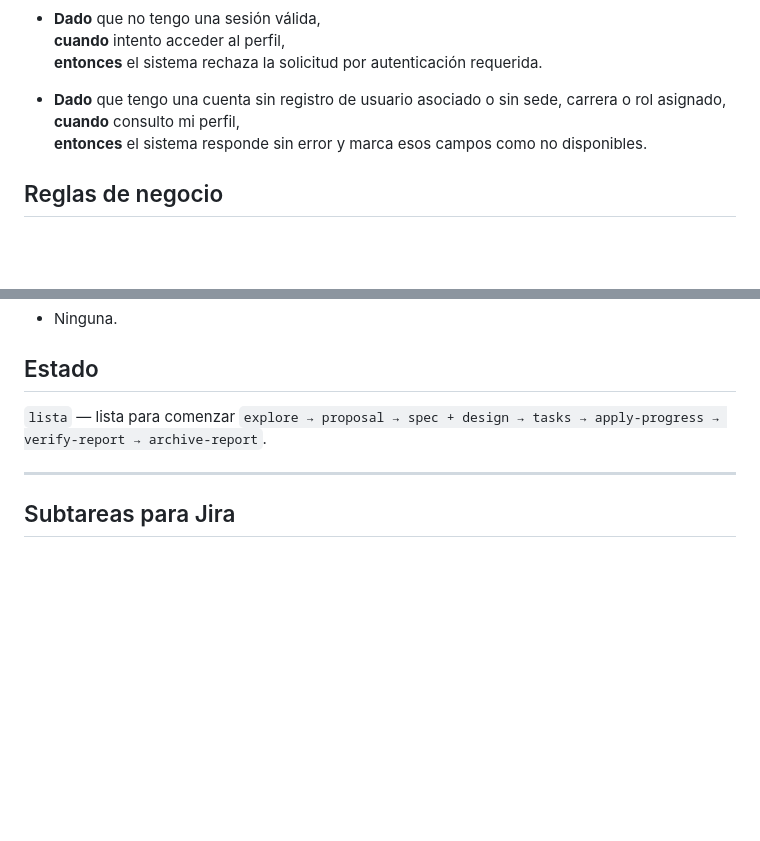
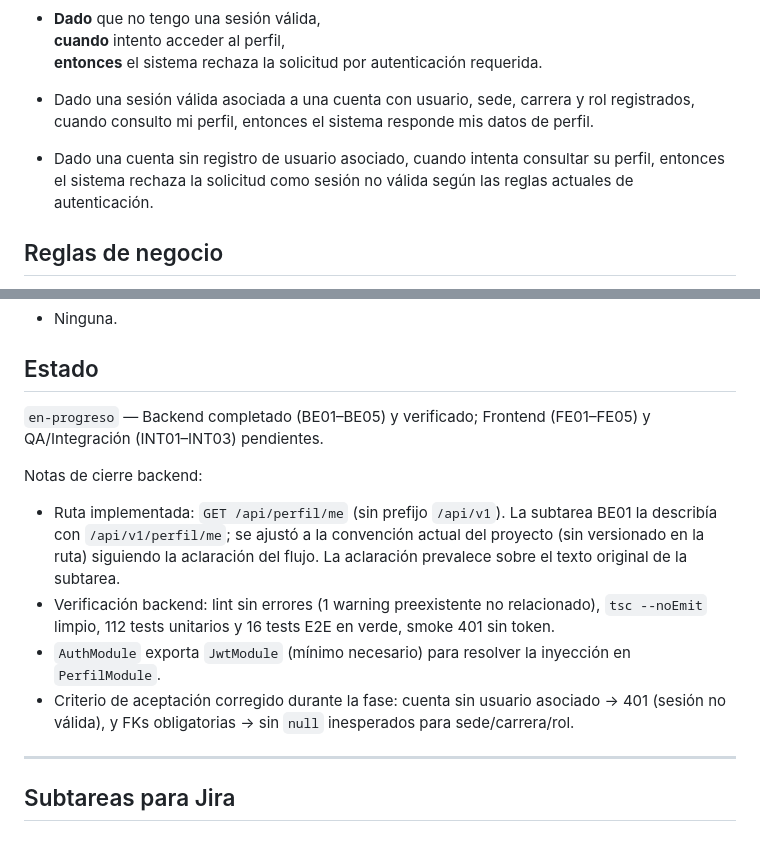
Before and after one commit to Joakosss/pasa-el-dato-duoc, a Markdown page: docs/historias-de-usuario/HU-PERF-01.md, 2 parts joined by grey strips. Rendered like a GitHub page; blank space fills up the shorter version.

Commit message:
modificación hu

```diff
--- a/docs/historias-de-usuario/HU-PERF-01.md
+++ b/docs/historias-de-usuario/HU-PERF-01.md
@@ -22,9 +22,14 @@
   **cuando** intento acceder al perfil,
   **entonces** el sistema rechaza la solicitud por autenticación requerida.
 
-- **Dado** que tengo una cuenta sin registro de usuario asociado o sin sede, carrera o rol asignado,
-  **cuando** consulto mi perfil,
-  **entonces** el sistema responde sin error y marca esos campos como no disponibles.
+- Dado una sesión válida asociada a una cuenta con usuario, sede, carrera y rol registrados,
+  cuando consulto mi perfil,
+  entonces el sistema responde mis datos de perfil.
+
+- Dado una cuenta sin registro de usuario asociado,
+  cuando intenta consultar su perfil,
+  entonces el sistema rechaza la solicitud como sesión no válida según las reglas actuales de autenticación.
+
 
 ## Reglas de negocio
 
@@ -53,7 +58,14 @@ Base para verificar el registro, insumo necesario para la edición de perfil (HU
 
 ## Estado
 
-`lista` — lista para comenzar `explore → proposal → spec + design → tasks → apply-progress → verify-report → archive-report`.
+`en-progreso` — Backend completado (BE01–BE05) y verificado; Frontend (FE01–FE05) y QA/Integración (INT01–INT03) pendientes.
+
+Notas de cierre backend:
+
+- Ruta implementada: `GET /api/perfil/me` (sin prefijo `/api/v1`). La subtarea BE01 la describía con `/api/v1/perfil/me`; se ajustó a la convención actual del proyecto (sin versionado en la ruta) siguiendo la aclaración del flujo. La aclaración prevalece sobre el texto original de la subtarea.
+- Verificación backend: lint sin errores (1 warning preexistente no relacionado), `tsc --noEmit` limpio, 112 tests unitarios y 16 tests E2E en verde, smoke 401 sin token.
+- `AuthModule` exporta `JwtModule` (mínimo necesario) para resolver la inyección en `PerfilModule`.
+- Criterio de aceptación corregido durante la fase: cuenta sin usuario asociado → 401 (sesión no válida), y FKs obligatorias → sin `null` inesperados para sede/carrera/rol.
 
 ---
 
```
